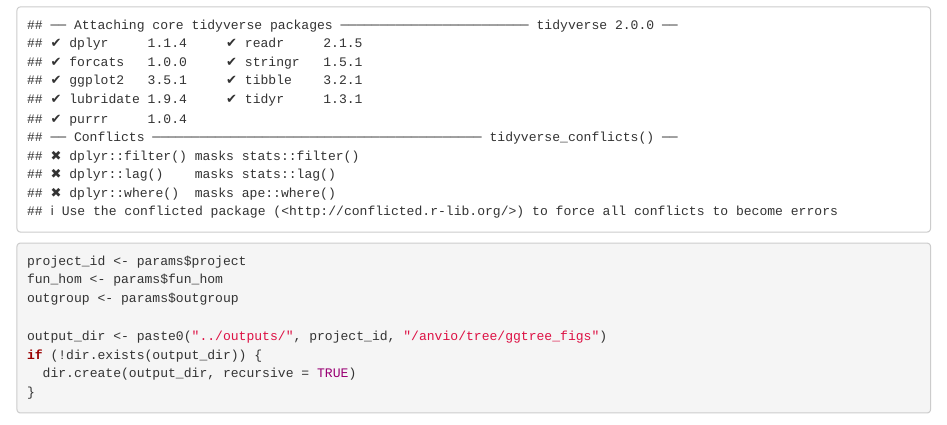
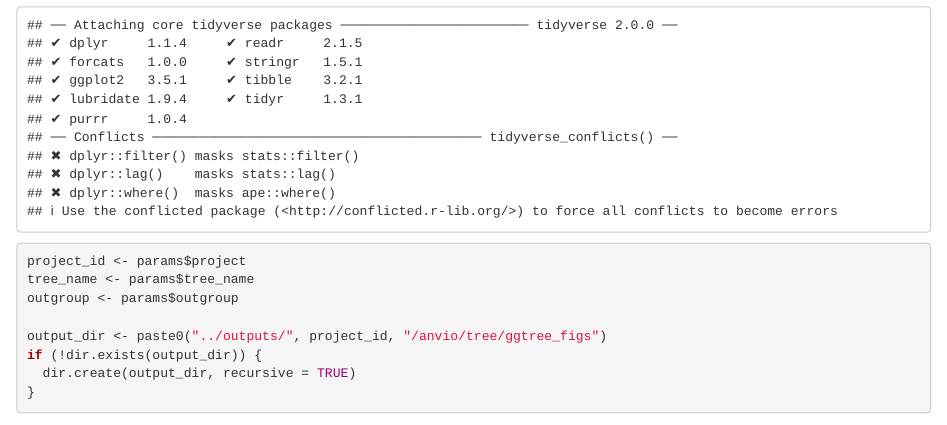
Before and after one commit to kriegerm/auto_pangenome, an R Markdown document (analysis/analyze_tree.Rmd): the page in a window 1100 px wide, from 280 px down. Rendered offline with R 4.5, knitr and Pandoc, with nearby package versions; some code elsewhere in the file could not run offline.

Commit message:
updating

```diff
--- a/analysis/analyze_tree.Rmd
+++ b/analysis/analyze_tree.Rmd
@@ -4,8 +4,8 @@
 author: "Maddie Krieger"
 output: html_document
 params:
-  project: "001"
-  fun_hom: "0.96"
+  project: "002"
+  tree_name: "mashtree"
   outgroup: "GCF_000007465"
 editor_options:
   markdown:
@@ -21,7 +21,7 @@
 library(tidyverse)
 
 project_id <- params$project
-fun_hom <- params$fun_hom
+tree_name <- params$tree_name
 outgroup <- params$outgroup
 
 output_dir <- paste0("../outputs/", project_id, "/anvio/tree/ggtree_figs")
```
Also changed, not shown: analysis/analyze_tree.Rmd (6 more changed lines).
